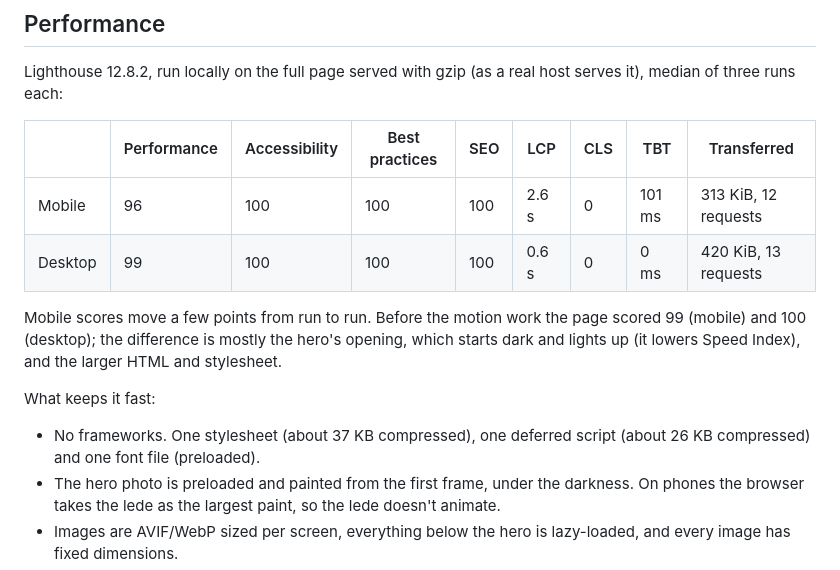
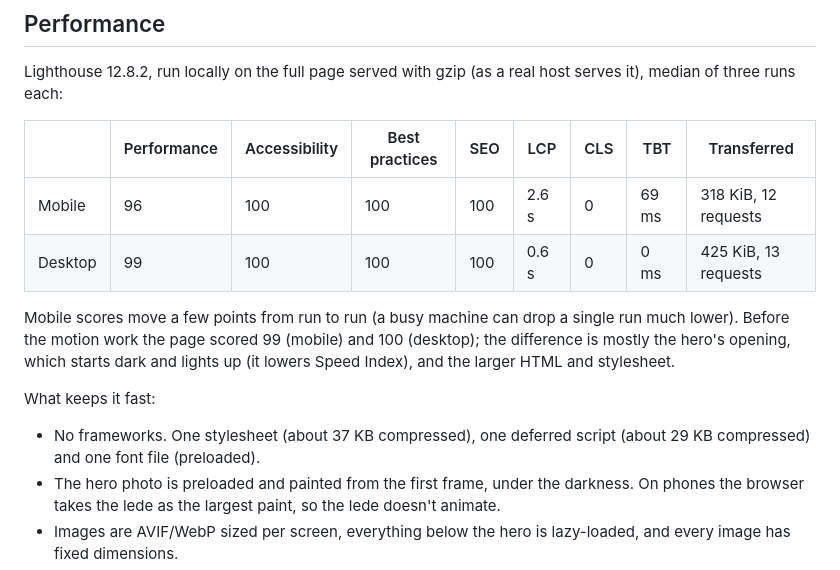
Before and after one commit to 13V/attic-worx, a Markdown page: README.md, the part around the change. Drawn GitHub-style.

Commit message:
README: current Lighthouse figures and script size
Final QA re-measured on the gzip server (Lighthouse 12.8.2, median of three quiet runs each): mobile
96/100/100/100, LCP 2.6 s, TBT 69 ms, 318 KiB; desktop 99/100/100/100, LCP 0.6 s, 425 KiB. The
transfer sizes and main.js (about 29 KB compressed, was 26) had grown with the last round of fixes.

Co-Authored-By: Claude Opus 5.5 <noreply@anthropic.com>
Claude-Session: https://claude.ai/code/session_01VA3W6J9561hnGnbEeZs3nk

```diff
--- a/README.md
+++ b/README.md
@@ -162,14 +162,14 @@ Lighthouse 12.8.2, run locally on the full page served with gzip (as a real host
 
 | | Performance | Accessibility | Best practices | SEO | LCP | CLS | TBT | Transferred |
 | --- | --- | --- | --- | --- | --- | --- | --- | --- |
-| Mobile | 96 | 100 | 100 | 100 | 2.6 s | 0 | 101 ms | 313 KiB, 12 requests |
-| Desktop | 99 | 100 | 100 | 100 | 0.6 s | 0 | 0 ms | 420 KiB, 13 requests |
+| Mobile | 96 | 100 | 100 | 100 | 2.6 s | 0 | 69 ms | 318 KiB, 12 requests |
+| Desktop | 99 | 100 | 100 | 100 | 0.6 s | 0 | 0 ms | 425 KiB, 13 requests |
 
-Mobile scores move a few points from run to run. Before the motion work the page scored 99 (mobile) and 100 (desktop); the difference is mostly the hero's opening, which starts dark and lights up (it lowers Speed Index), and the larger HTML and stylesheet.
+Mobile scores move a few points from run to run (a busy machine can drop a single run much lower). Before the motion work the page scored 99 (mobile) and 100 (desktop); the difference is mostly the hero's opening, which starts dark and lights up (it lowers Speed Index), and the larger HTML and stylesheet.
 
 What keeps it fast:
 
-- No frameworks. One stylesheet (about 37 KB compressed), one deferred script (about 26 KB compressed) and one font file (preloaded).
+- No frameworks. One stylesheet (about 37 KB compressed), one deferred script (about 29 KB compressed) and one font file (preloaded).
 - The hero photo is preloaded and painted from the first frame, under the darkness. On phones the browser takes the lede as the largest paint, so the lede doesn't animate.
 - Images are AVIF/WebP sized per screen, everything below the hero is lazy-loaded, and every image has fixed dimensions.
 - The page has its full length from the first frame (nothing that changes the layout waits for the script), so nothing jumps, including when a visitor arrives on a link to a section further down.
```
